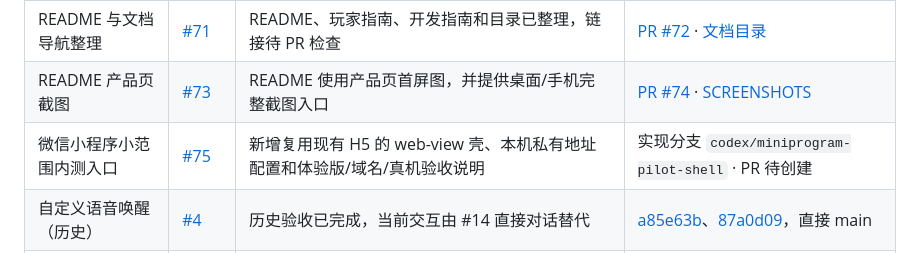
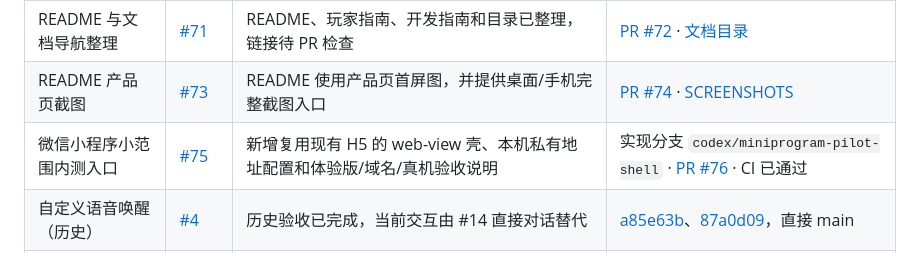
Before and after one commit to zkevindev/flytogether, a Markdown page: docs/PROGRESS.md, the part around the change. Rendered like a GitHub page.

Commit message:
docs: link mini program pilot tracking

```diff
--- a/docs/PROGRESS.md
+++ b/docs/PROGRESS.md
@@ -17,7 +17,7 @@
 | 综合验收矩阵与恢复演练 | [#69](https://github.com/zkevindev/flytogether/issues/69) | 已完成并关闭；隔离验收通过，真实现场限制另行标明 | [PR #70](https://github.com/zkevindev/flytogether/pull/70) · [QA-ACCEPTANCE](QA-ACCEPTANCE.md) · [DEMO-RUNBOOK](DEMO-RUNBOOK.md) |
 | README 与文档导航整理 | [#71](https://github.com/zkevindev/flytogether/issues/71) | README、玩家指南、开发指南和目录已整理，链接待 PR 检查 | [PR #72](https://github.com/zkevindev/flytogether/pull/72) · [文档目录](README.md) |
 | README 产品页截图 | [#73](https://github.com/zkevindev/flytogether/issues/73) | README 使用产品页首屏图，并提供桌面/手机完整截图入口 | [PR #74](https://github.com/zkevindev/flytogether/pull/74) · [SCREENSHOTS](SCREENSHOTS.md) |
-| 微信小程序小范围内测入口 | [#75](https://github.com/zkevindev/flytogether/issues/75) | 新增复用现有 H5 的 web-view 壳、本机私有地址配置和体验版/域名/真机验收说明 | 实现分支 `codex/miniprogram-pilot-shell` · PR 待创建 |
+| 微信小程序小范围内测入口 | [#75](https://github.com/zkevindev/flytogether/issues/75) | 新增复用现有 H5 的 web-view 壳、本机私有地址配置和体验版/域名/真机验收说明 | 实现分支 `codex/miniprogram-pilot-shell` · [PR #76](https://github.com/zkevindev/flytogether/pull/76) · CI 已通过 |
 | 自定义语音唤醒（历史） | [#4](https://github.com/zkevindev/flytogether/issues/4) | 历史验收已完成，当前交互由 #14 直接对话替代 | [a85e63b](https://github.com/zkevindev/flytogether/commit/a85e63b)、[87a0d09](https://github.com/zkevindev/flytogether/commit/87a0d09)，直接 main |
 | 棋盘重做 | [#5](https://github.com/zkevindev/flytogether/issues/5) | 四角机场、连续彩色航线、中央骰子、放大和手机布局已实现并演示 | 直接 main，提交回链见 Issue |
 | 家庭道具 | [#6](https://github.com/zkevindev/flytogether/issues/6) | 三种道具、库存、AI 与语音用卡已实现 | [37b1a7c](https://github.com/zkevindev/flytogether/commit/37b1a7c)，界面提交见 Issue |
```
